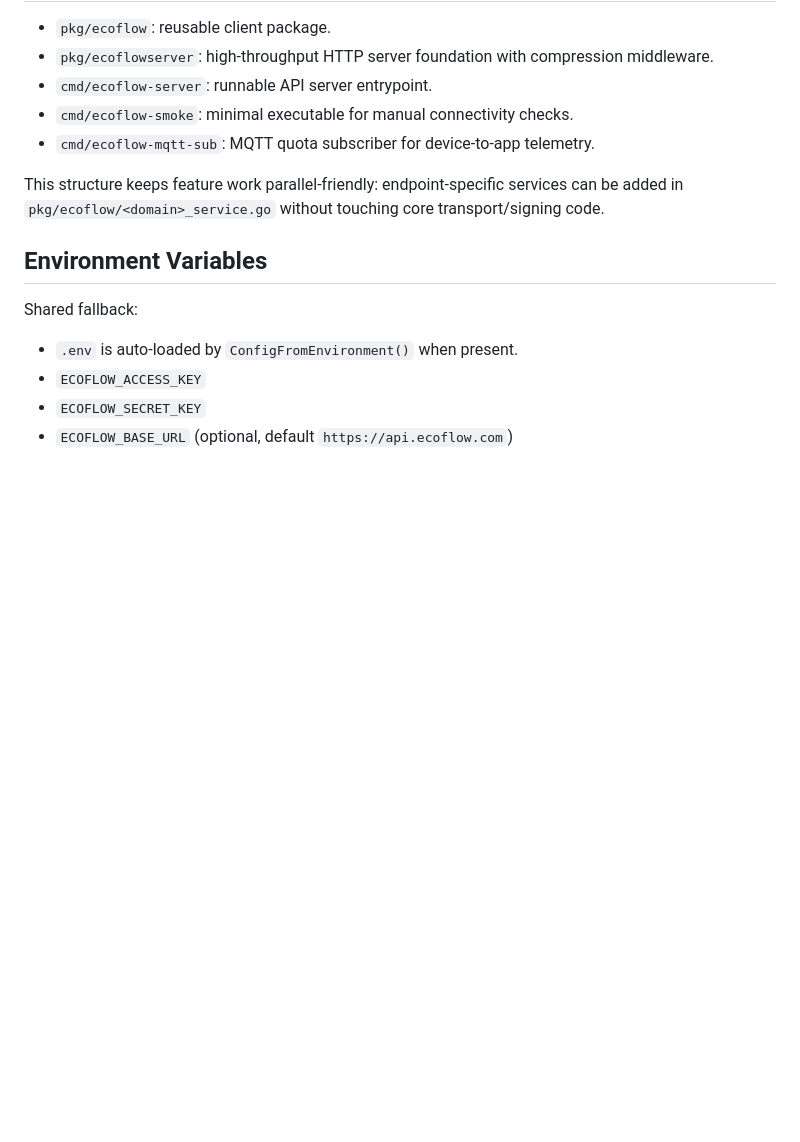
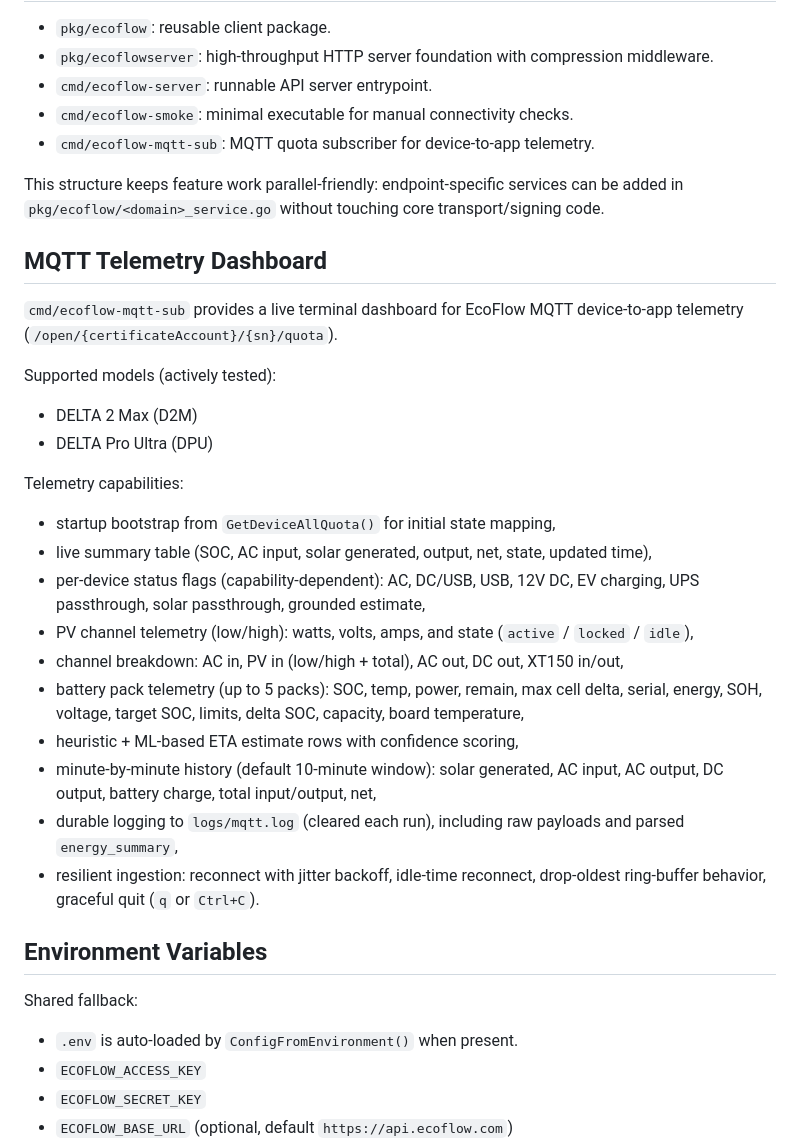
Before and after one commit to jpaljasma/ecoflow-pulse, a Markdown page: README.md, the part around the change. Rendered like a GitHub page; blank space fills up the shorter version.

Commit message:
docs: describe supported models and MQTT telemetry features

```diff
--- a/README.md
+++ b/README.md
@@ -17,6 +17,28 @@ Production-focused EcoFlow HTTP client foundation with:
 - `cmd/ecoflow-mqtt-sub`: MQTT quota subscriber for device-to-app telemetry.
 
 This structure keeps feature work parallel-friendly: endpoint-specific services can be added in `pkg/ecoflow/<domain>_service.go` without touching core transport/signing code.
+
+## MQTT Telemetry Dashboard
+
+`cmd/ecoflow-mqtt-sub` provides a live terminal dashboard for EcoFlow MQTT device-to-app telemetry (`/open/{certificateAccount}/{sn}/quota`).
+
+Supported models (actively tested):
+
+- DELTA 2 Max (D2M)
+- DELTA Pro Ultra (DPU)
+
+Telemetry capabilities:
+
+- startup bootstrap from `GetDeviceAllQuota()` for initial state mapping,
+- live summary table (SOC, AC input, solar generated, output, net, state, updated time),
+- per-device status flags (capability-dependent): AC, DC/USB, USB, 12V DC, EV charging, UPS passthrough, solar passthrough, grounded estimate,
+- PV channel telemetry (low/high): watts, volts, amps, and state (`active` / `locked` / `idle`),
+- channel breakdown: AC in, PV in (low/high + total), AC out, DC out, XT150 in/out,
+- battery pack telemetry (up to 5 packs): SOC, temp, power, remain, max cell delta, serial, energy, SOH, voltage, target SOC, limits, delta SOC, capacity, board temperature,
+- heuristic + ML-based ETA estimate rows with confidence scoring,
+- minute-by-minute history (default 10-minute window): solar generated, AC input, AC output, DC output, battery charge, total input/output, net,
+- durable logging to `logs/mqtt.log` (cleared each run), including raw payloads and parsed `energy_summary`,
+- resilient ingestion: reconnect with jitter backoff, idle-time reconnect, drop-oldest ring-buffer behavior, graceful quit (`q` or `Ctrl+C`).
 
 ## Environment Variables
 
```
